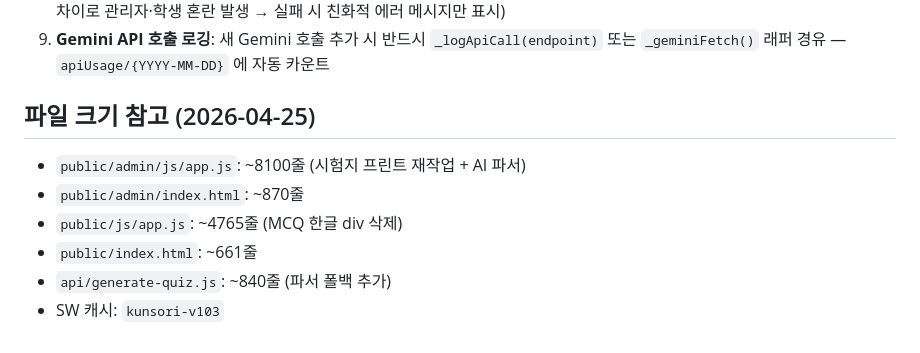
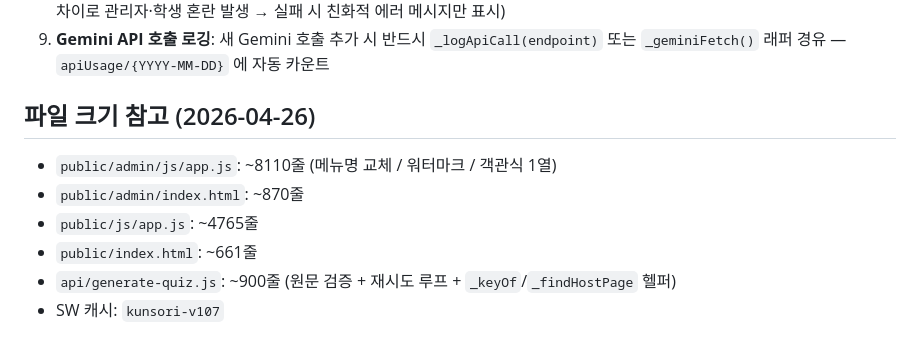
Before and after one commit to harry3085/ReadAloud, a Markdown page: CLAUDE.md, the part around one of its changes. Drawn GitHub-style.

```diff
--- a/CLAUDE.md
+++ b/CLAUDE.md
@@ -510,10 +561,10 @@ Gemini 3.1 Flash-Lite Preview 가 JSON 모드에서 간헐적으로 깨진 응
 8. **Gemini 모델 단일화** (2026-04-23): 모든 API는 `gemini-3.1-flash-lite-preview` 만 사용. 폴백 체인 추가 금지 (버전 간 결과 차이로 관리자·학생 혼란 발생 → 실패 시 친화적 에러 메시지만 표시)
 9. **Gemini API 호출 로깅**: 새 Gemini 호출 추가 시 반드시 `_logApiCall(endpoint)` 또는 `_geminiFetch()` 래퍼 경유 — `apiUsage/{YYYY-MM-DD}` 에 자동 카운트
 
-## 파일 크기 참고 (2026-04-25)
-- `public/admin/js/app.js`: ~8100줄 (시험지 프린트 재작업 + AI 파서)
+## 파일 크기 참고 (2026-04-26)
+- `public/admin/js/app.js`: ~8110줄 (메뉴명 교체 / 워터마크 / 객관식 1열)
 - `public/admin/index.html`: ~870줄
-- `public/js/app.js`: ~4765줄 (MCQ 한글 div 삭제)
+- `public/js/app.js`: ~4765줄
 - `public/index.html`: ~661줄
-- `api/generate-quiz.js`: ~840줄 (파서 폴백 추가)
-- SW 캐시: `kunsori-v103`
+- `api/generate-quiz.js`: ~900줄 (원문 검증 + 재시도 루프 + `_keyOf`/`_findHostPage` 헬퍼)
+- SW 캐시: `kunsori-v107`
```
Also changed, not shown: other parts of CLAUDE.md (+51 -0 lines).
